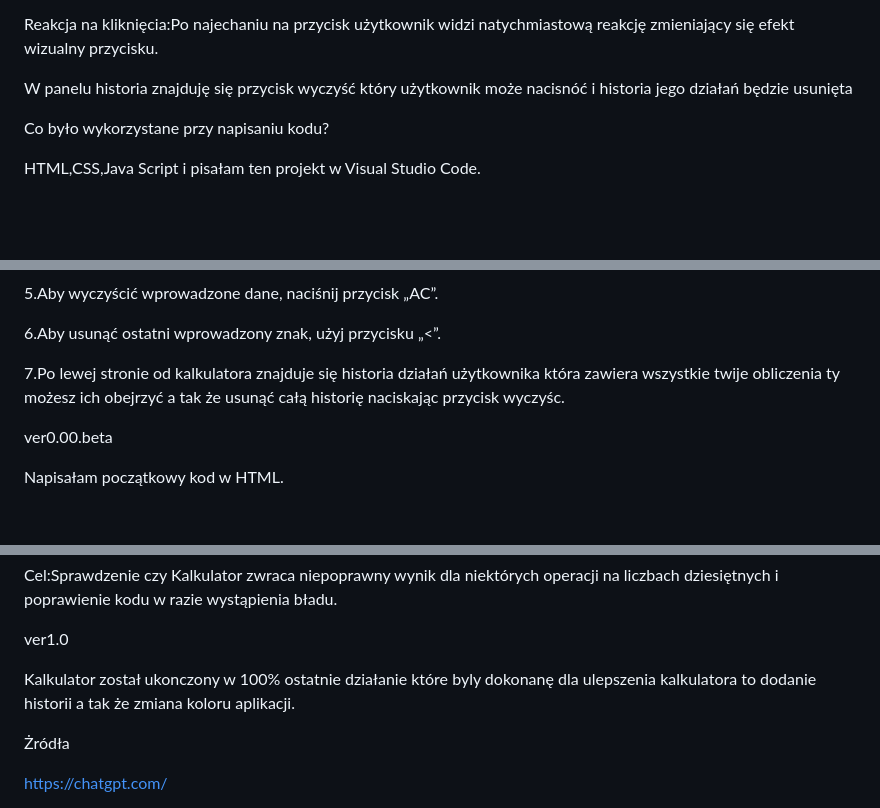
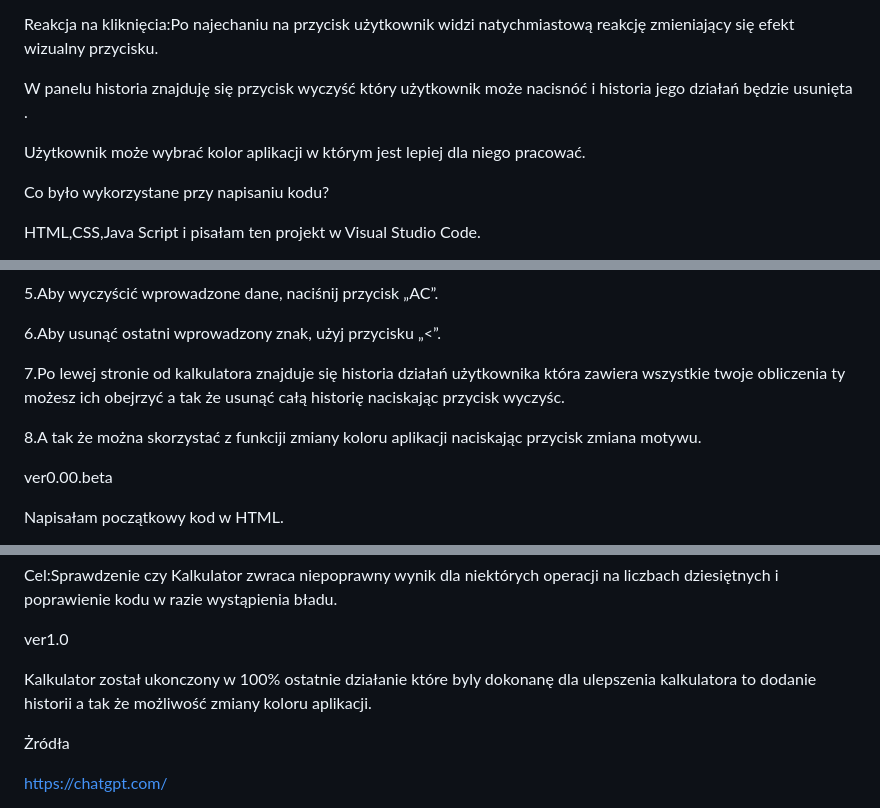
Before and after one commit to MobyKsiu/Project-Kalkulator, a Markdown page: README.md, 3 parts joined by grey strips. GitHub-like rendering; blank space fills up the shorter version.

```diff
--- a/README.md
+++ b/README.md
@@ -26,7 +26,9 @@ Zarządzanie błędami który zrobił użytkownik: możliwość usuwania nie cal
 
 Reakcja na kliknięcia:Po najechaniu na przycisk użytkownik widzi natychmiastową reakcję zmieniający się efekt wizualny przycisku.
 
-W panelu historia znajduję się przycisk wyczyść który użytkownik może nacisnóć i historia jego działań będzie usunięta
+W panelu historia znajduję się przycisk wyczyść który użytkownik może nacisnóć i historia jego działań będzie usunięta .
+
+Użytkownik może wybrać kolor aplikacji w którym jest lepiej dla niego pracować.
 
 Co było wykorzystane przy napisaniu kodu?
 
@@ -84,7 +88,9 @@ Aby skorzystać z aplikacji kalkulatora:
 
 6.Aby usunąć ostatni wprowadzony znak, użyj przycisku „<”.
 
-7.Po lewej stronie od kalkulatora znajduje się historia działań użytkownika która zawiera wszystkie twije obliczenia ty możesz ich obejrzyć a tak że usunąć całą historię naciskając przycisk wyczyśc.
+7.Po lewej stronie od kalkulatora znajduje się historia działań użytkownika która zawiera wszystkie twoje obliczenia ty możesz ich obejrzyć a tak że usunąć całą historię naciskając przycisk wyczyśc.
+
+8.A tak że można skorzystać z funkciji zmiany koloru aplikacji naciskając przycisk zmiana motywu.
 
 ver0.00.beta
 
@@ -112,7 +118,7 @@ Cel:Sprawdzenie czy Kalkulator zwraca niepoprawny wynik dla niektórych operacji
 
 ver1.0
 
-Kalkulator został ukonczony w 100% ostatnie działanie które byly dokonanę dla ulepszenia kalkulatora to dodanie historii a tak że zmiana koloru aplikacji.
+Kalkulator został ukonczony w 100% ostatnie działanie które byly dokonanę dla ulepszenia kalkulatora to dodanie historii a tak że możliwość zmiany koloru aplikacji.
 
 Żródła
 
```
Also changed, not shown: other parts of README.md (+2 -0 lines).
